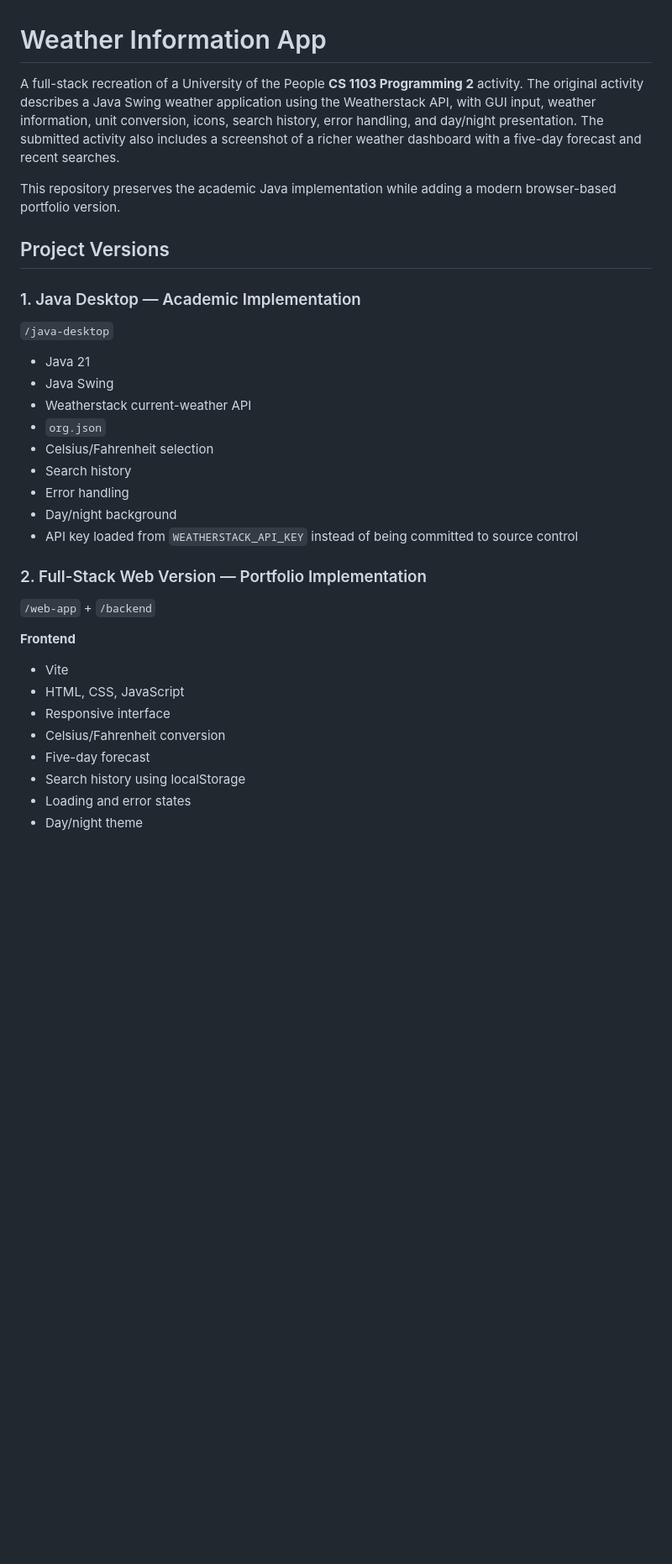
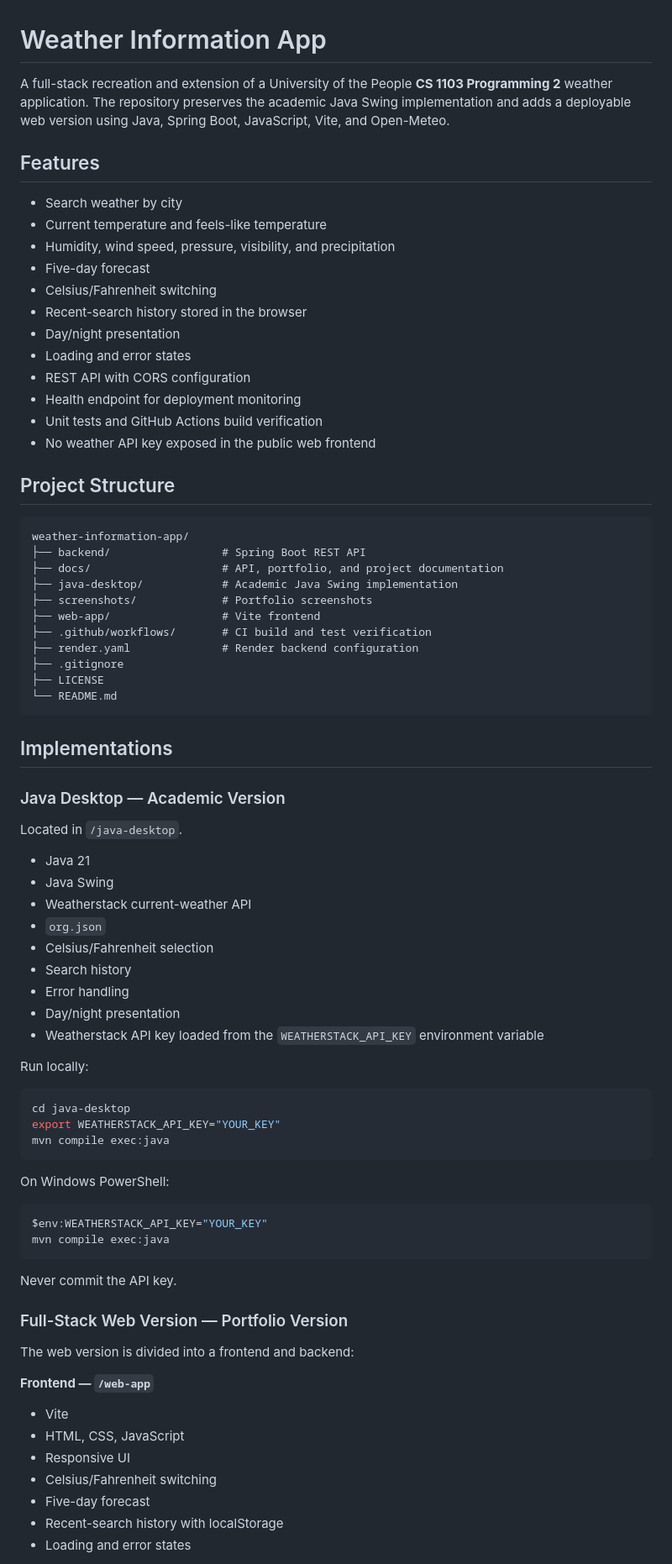
Before and after one commit to valeriovlad13-del/weather-information-app, a Markdown page: README.md, the part around one of its changes. Shown at 84% size. Rendered like a GitHub page; blank space fills up the shorter version.

Commit message:
docs: finalize project documentation

````diff
--- a/README.md
+++ b/README.md
@@ -1,14 +1,43 @@
 # Weather Information App
 
-A full-stack recreation of a University of the People **CS 1103 Programming 2** activity. The original activity describes a Java Swing weather application using the Weatherstack API, with GUI input, weather information, unit conversion, icons, search history, error handling, and day/night presentation. The submitted activity also includes a screenshot of a richer weather dashboard with a five-day forecast and recent searches.
+A full-stack recreation and extension of a University of the People **CS 1103 Programming 2** weather application. The repository preserves the academic Java Swing implementation and adds a deployable web version using Java, Spring Boot, JavaScript, Vite, and Open-Meteo.
 
-This repository preserves the academic Java implementation while adding a modern browser-based portfolio version.
+## Features
 
-## Project Versions
+- Search weather by city
+- Current temperature and feels-like temperature
+- Humidity, wind speed, pressure, visibility, and precipitation
+- Five-day forecast
+- Celsius/Fahrenheit switching
+- Recent-search history stored in the browser
+- Day/night presentation
+- Loading and error states
+- REST API with CORS configuration
+- Health endpoint for deployment monitoring
+- Unit tests and GitHub Actions build verification
+- No weather API key exposed in the public web frontend
 
-### 1. Java Desktop — Academic Implementation
+## Project Structure
 
-`/java-desktop`
+```text
+weather-information-app/
+├── backend/                 # Spring Boot REST API
+├── docs/                    # API, portfolio, and project documentation
+├── java-desktop/            # Academic Java Swing implementation
+├── screenshots/             # Portfolio screenshots
+├── web-app/                 # Vite frontend
+├── .github/workflows/       # CI build and test verification
+├── render.yaml              # Render backend configuration
+├── .gitignore
+├── LICENSE
+└── README.md
+```
+
+## Implementations
+
+### Java Desktop — Academic Version
+
+Located in `/java-desktop`.
 
 - Java 21
 - Java Swing
@@ -17,20 +46,36 @@ This repository preserves the academic Java implementation while adding a modern
 - Celsius/Fahrenheit selection
 - Search history
 - Error handling
-- Day/night background
-- API key loaded from `WEATHERSTACK_API_KEY` instead of being committed to source control
+- Day/night presentation
+- Weatherstack API key loaded from the `WEATHERSTACK_API_KEY` environment variable
 
-### 2. Full-Stack Web Version — Portfolio Implementation
+Run locally:
 
-`/web-app` + `/backend`
+```bash
+cd java-desktop
+export WEATHERSTACK_API_KEY="YOUR_KEY"
+mvn compile exec:java
+```
 
-**Frontend**
+On Windows PowerShell:
+
+```powershell
+$env:WEATHERSTACK_API_KEY="YOUR_KEY"
+mvn compile exec:java
+```
+
+Never commit the API key.
+
+### Full-Stack Web Version — Portfolio Version
+
+The web version is divided into a frontend and backend:
+
+**Frontend — `/web-app`**
 - Vite
 - HTML, CSS, JavaScript
-- Responsive interface
-- Celsius/Fahrenheit conversion
+- Responsive UI
+- Celsius/Fahrenheit switching
 - Five-day forecast
-- Search history using localStorage
+- Recent-search history with localStorage
 - Loading and error states
-- Day/night theme
 
````
Also changed, not shown: other parts of README.md (+136 -30 lines).
